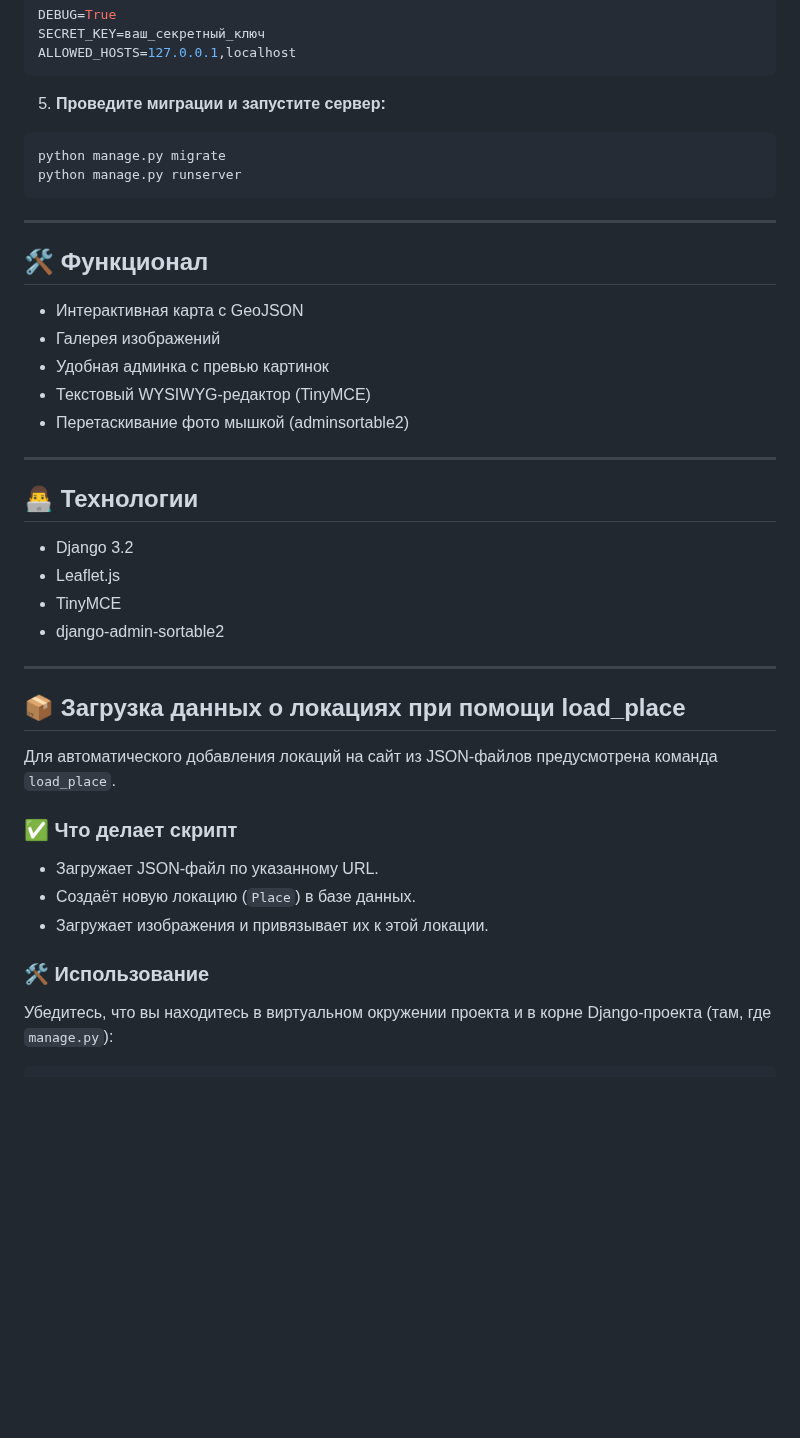
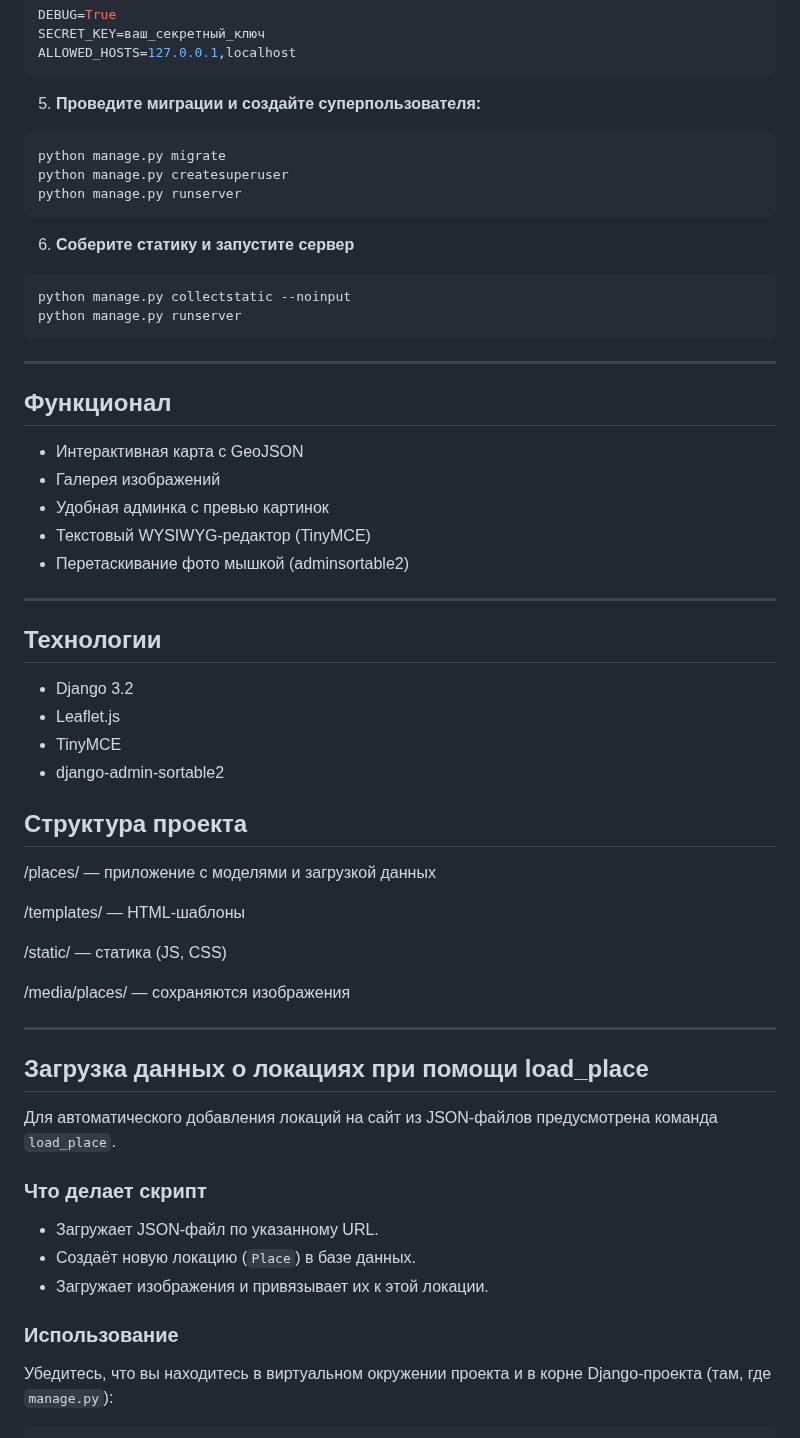
Before and after one commit to RamanSashyn/where_to_go, a Markdown page: README.md, the part around one of its changes. Rendered like a GitHub page; blank space fills up the shorter version.

Commit message:
Обновление README.md

````diff
--- a/README.md
+++ b/README.md
@@ -37,16 +37,23 @@ SECRET_KEY=ваш_секретный_ключ
 ALLOWED_HOSTS=127.0.0.1,localhost
 ```
 
-5. **Проведите миграции и запустите сервер:**
+5. **Проведите миграции и создайте суперпользователя:**
 
 ```bash
 python manage.py migrate
+python manage.py createsuperuser
+python manage.py runserver
+```
+
+6. **Соберите статику и запустите сервер**
+```bash
+python manage.py collectstatic --noinput
 python manage.py runserver
 ```
 
 ---
 
-## 🛠️ Функционал
+## Функционал
 
 * Интерактивная карта с GeoJSON
 * Галерея изображений
@@ -56,26 +63,35 @@ python manage.py runserver
 
 ---
 
-## 👨‍💻 Технологии
+## Технологии
 
 * Django 3.2
 * Leaflet.js
 * TinyMCE
 * django-admin-sortable2
 
+## Структура проекта
+/places/ — приложение с моделями и загрузкой данных
+
+/templates/ — HTML-шаблоны
+
+/static/ — статика (JS, CSS)
+
+/media/places/ — сохраняются изображения
+
 ---
 
-## 📦 Загрузка данных о локациях при помощи load_place
+## Загрузка данных о локациях при помощи load_place
 
 Для автоматического добавления локаций на сайт из JSON-файлов предусмотрена команда `load_place`.
 
-### ✅ Что делает скрипт
+### Что делает скрипт
 
 - Загружает JSON-файл по указанному URL.
 - Создаёт новую локацию (`Place`) в базе данных.
 - Загружает изображения и привязывает их к этой локации.
 
-### 🛠️ Использование
+### Использование
 
 Убедитесь, что вы находитесь в виртуальном окружении проекта и в корне Django-проекта (там, где `manage.py`):
 
````
Also changed, not shown: other parts of README.md (+2 -2 lines).
